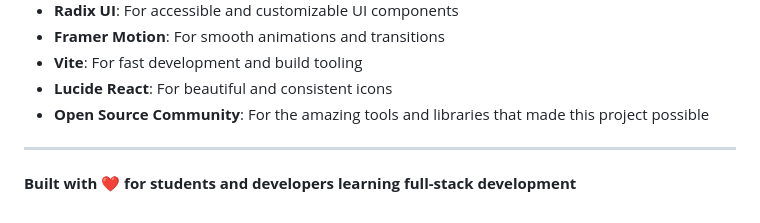
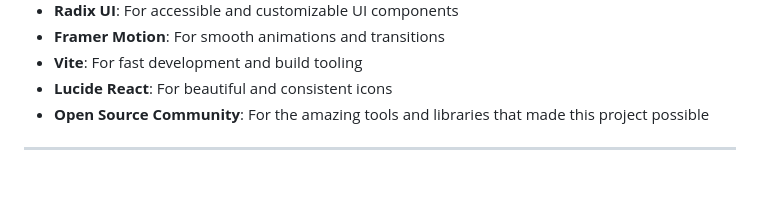
Before and after one commit to Tanishqptl/Smart-Expenses-Tracker, a Markdown page: README.md, the part around the change. Rendered like a GitHub page; blank space fills up the shorter version.

Commit message:
Remove closing statement from README
Removed the closing statement about building the project with love for students and developers.

```diff
--- a/README.md
+++ b/README.md
@@ -315,5 +315,3 @@ The MIT License allows for free use, modification, and distribution of the softw
 - **Open Source Community**: For the amazing tools and libraries that made this project possible
 
 ---
-
-**Built with ❤️ for students and developers learning full-stack development**
```
